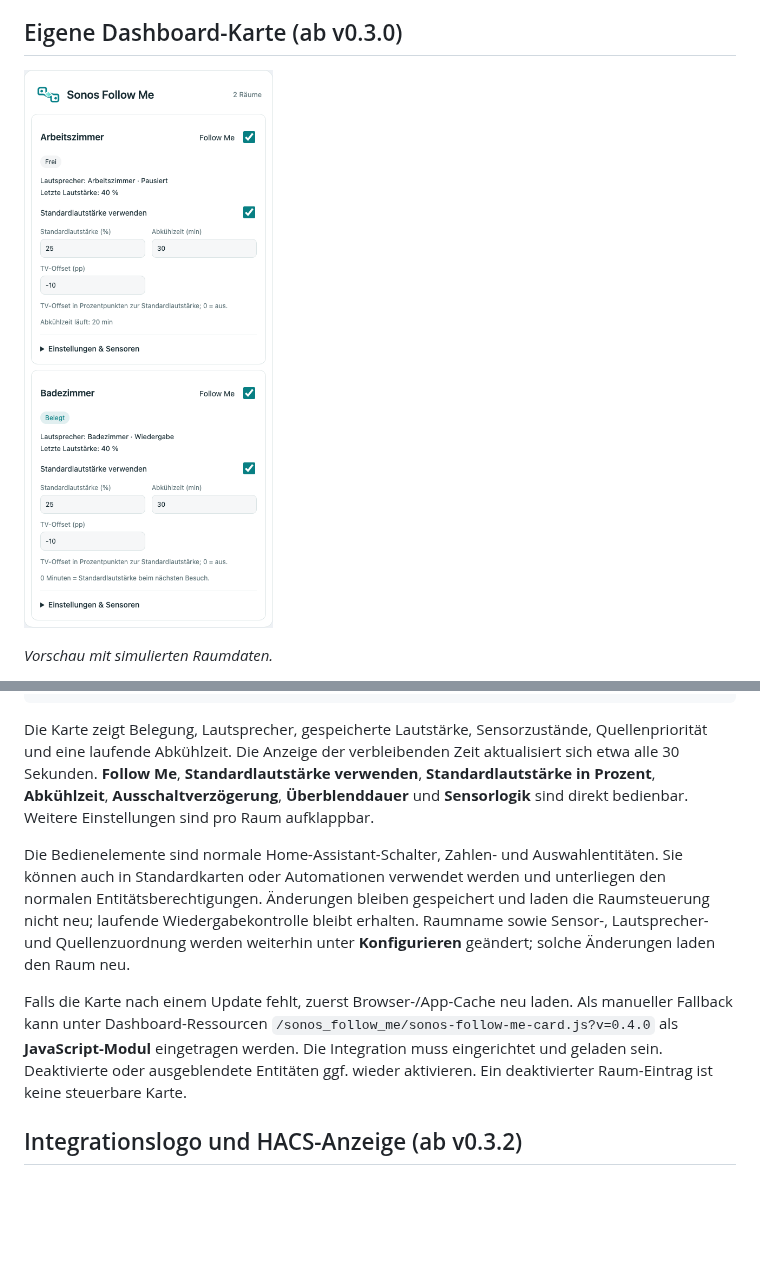
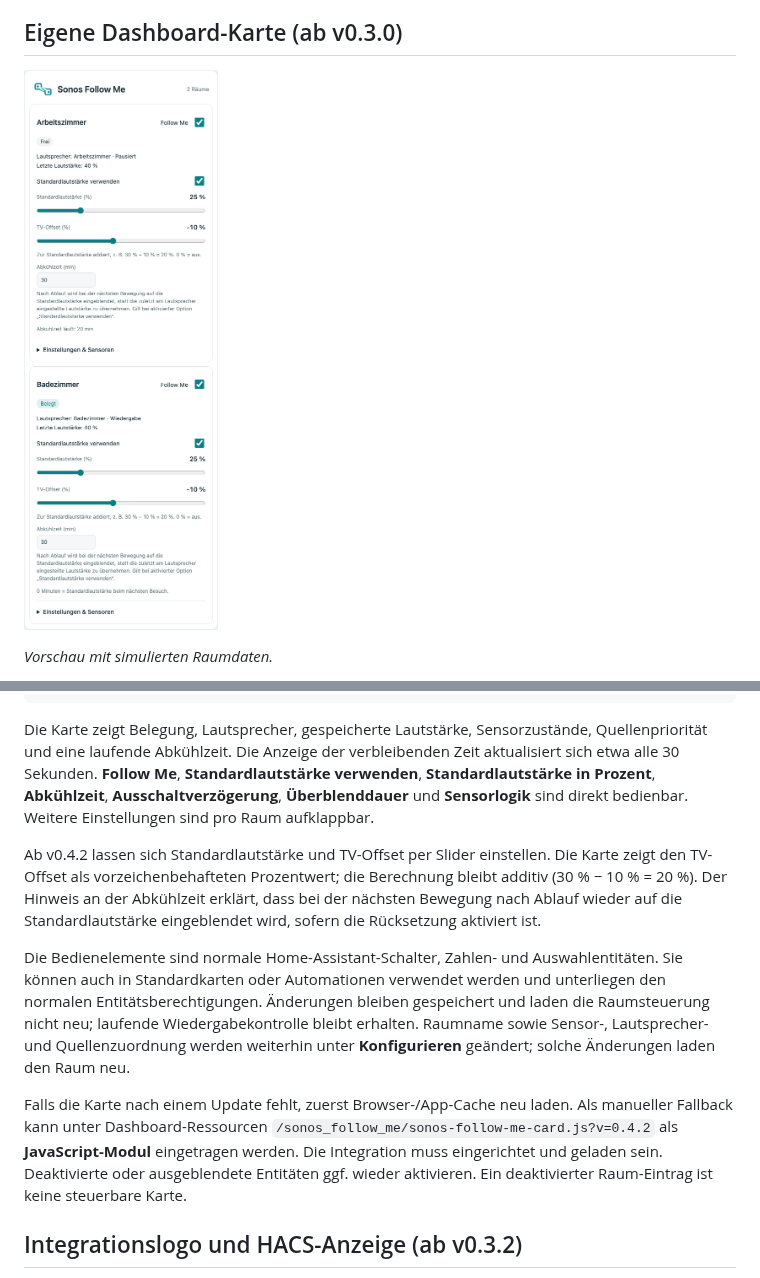
Before and after one commit to mvs90/sonos-follow-me, a Markdown page: README.de.md, 2 parts joined by grey strips. Rendered like a GitHub page; pictures changed too: docs/dashboard-card.png; blank space fills up the shorter version.

Commit message:
Use volume sliders and clarify cooldown behavior in the dashboard card

```diff
--- a/README.de.md
+++ b/README.de.md
@@ -47,9 +47,11 @@ entities:
 
 Die Karte zeigt Belegung, Lautsprecher, gespeicherte Lautstärke, Sensorzustände, Quellenpriorität und eine laufende Abkühlzeit. Die Anzeige der verbleibenden Zeit aktualisiert sich etwa alle 30 Sekunden. **Follow Me**, **Standardlautstärke verwenden**, **Standardlautstärke in Prozent**, **Abkühlzeit**, **Ausschaltverzögerung**, **Überblenddauer** und **Sensorlogik** sind direkt bedienbar. Weitere Einstellungen sind pro Raum aufklappbar.
 
+Ab v0.4.2 lassen sich Standardlautstärke und TV-Offset per Slider einstellen. Die Karte zeigt den TV-Offset als vorzeichenbehafteten Prozentwert; die Berechnung bleibt additiv (30 % − 10 % = 20 %). Der Hinweis an der Abkühlzeit erklärt, dass bei der nächsten Bewegung nach Ablauf wieder auf die Standardlautstärke eingeblendet wird, sofern die Rücksetzung aktiviert ist.
+
 Die Bedienelemente sind normale Home-Assistant-Schalter, Zahlen- und Auswahlentitäten. Sie können auch in Standardkarten oder Automationen verwendet werden und unterliegen den normalen Entitätsberechtigungen. Änderungen bleiben gespeichert und laden die Raumsteuerung nicht neu; laufende Wiedergabekontrolle bleibt erhalten. Raumname sowie Sensor-, Lautsprecher- und Quellenzuordnung werden weiterhin unter **Konfigurieren** geändert; solche Änderungen laden den Raum neu.
 
-Falls die Karte nach einem Update fehlt, zuerst Browser-/App-Cache neu laden. Als manueller Fallback kann unter Dashboard-Ressourcen `/sonos_follow_me/sonos-follow-me-card.js?v=0.4.0` als **JavaScript-Modul** eingetragen werden. Die Integration muss eingerichtet und geladen sein. Deaktivierte oder ausgeblendete Entitäten ggf. wieder aktivieren. Ein deaktivierter Raum-Eintrag ist keine steuerbare Karte.
+Falls die Karte nach einem Update fehlt, zuerst Browser-/App-Cache neu laden. Als manueller Fallback kann unter Dashboard-Ressourcen `/sonos_follow_me/sonos-follow-me-card.js?v=0.4.2` als **JavaScript-Modul** eingetragen werden. Die Integration muss eingerichtet und geladen sein. Deaktivierte oder ausgeblendete Entitäten ggf. wieder aktivieren. Ein deaktivierter Raum-Eintrag ist keine steuerbare Karte.
 
 ## Integrationslogo und HACS-Anzeige (ab v0.3.2)
 
```
Also changed, not shown: README.md (+3 -1 lines), 5 other files.
